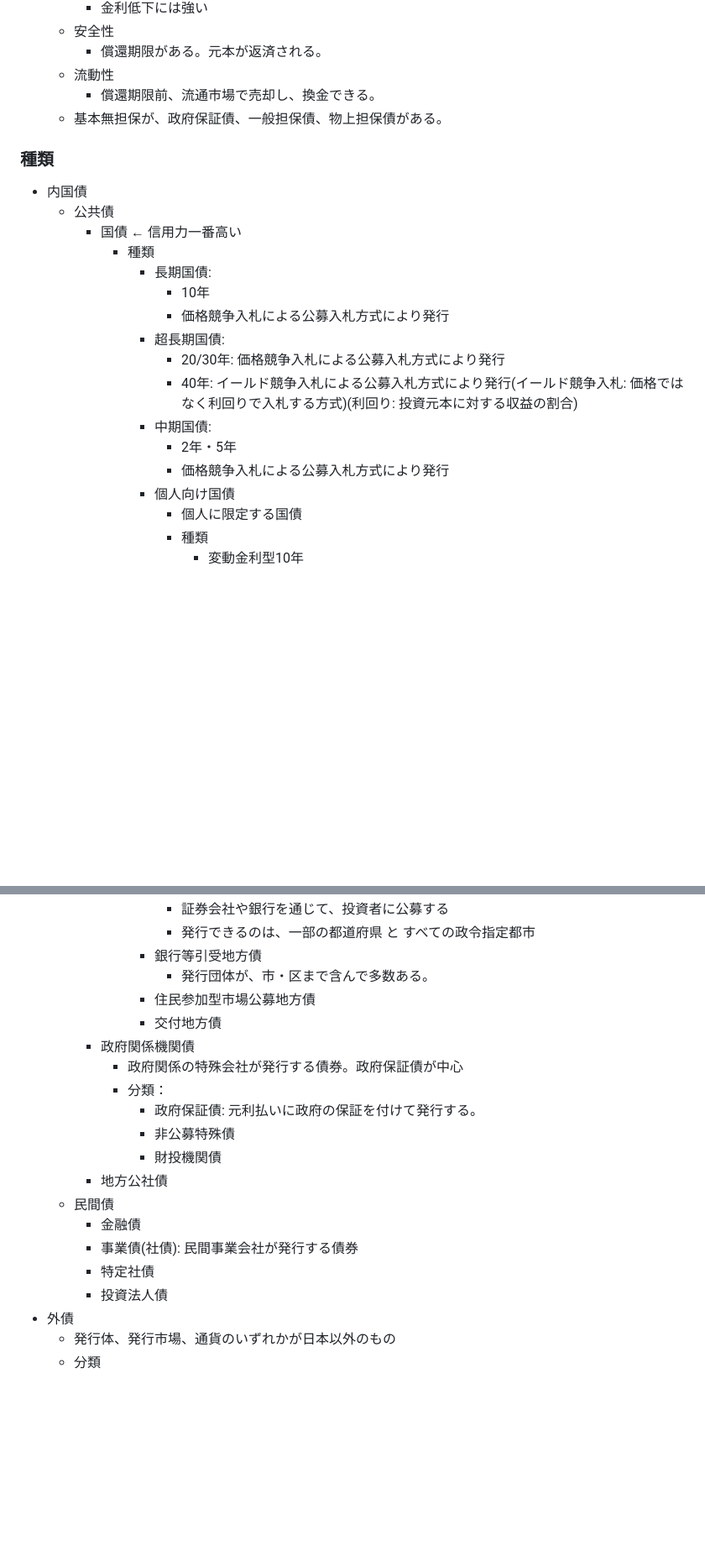
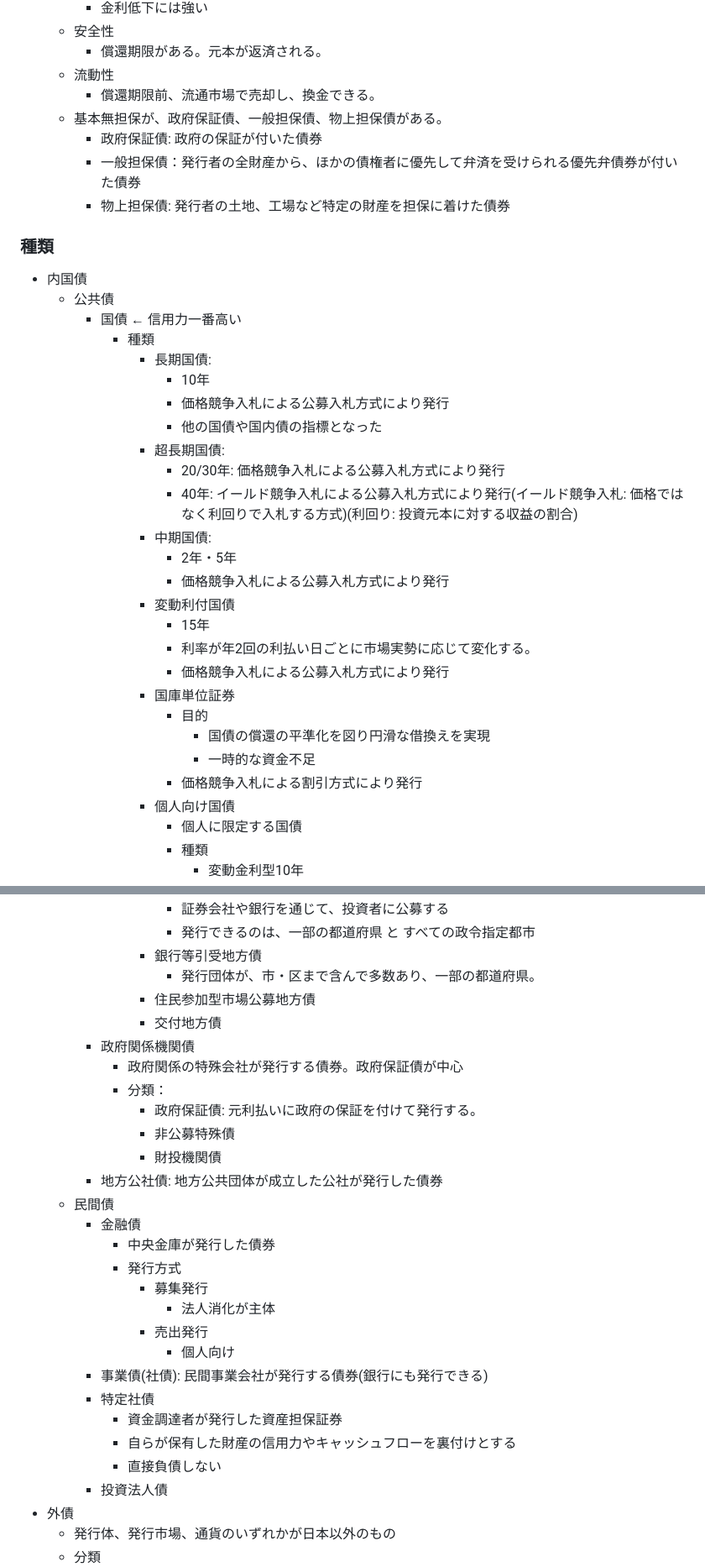
Before and after one commit to Liufeng1923/-, a Markdown page: MarkdownFiles/債券業務.md, 2 parts joined by grey strips. Shown at 84% size. Rendered like a GitHub page; blank space fills up the shorter version.

```diff
--- a/MarkdownFiles/債券業務.md
+++ b/MarkdownFiles/債券業務.md
@@ -13,6 +13,9 @@
   - 流動性
     - 償還期限前、流通市場で売却し、換金できる。
   - 基本無担保が、政府保証債、一般担保債、物上担保債がある。
+    - 政府保証債: <font color='#33FFCC'>政府の保証が付いた</font>債券
+    - 一般担保債：発行者の全財産から、ほかの債権者に優先して弁済を受けられる<font color='#33FFCC'>優先弁債券が付いた</font>債券
+    - 物上担保債: 発行者の土地、工場など<font color='#33FFCC'>特定の財産</font>を担保に着けた債券
 
 ### 種類
 - 内国債
@@ -22,12 +25,22 @@
         - 長期国債:
           - <font color='#33FFCC'>10年</font>
           - <font color='#33FFCC'>価格競争入札</font>による公募入札方式により発行
+          - <font color='#33FFCC'>他の国債や国内債の指標</font>となった
         - 超長期国債:
           - 20/30年: <font color='#33FFCC'>価格競争入札</font>による公募入札方式により発行
           - 40年: <font color='#33FFCC'>イールド競争入札</font>による公募入札方式により発行(イールド競争入札: 価格ではなく利回りで入札する方式)(利回り: 投資元本に対する収益の割合)
         - 中期国債:
           - <font color='#33FFCC'>2年・5年</font>
           - <font color='#33FFCC'>価格競争入札</font>による公募入札方式により発行
+        - 変動利付国債
+          - <font color='#33FFCC'>15年</font>
+          - <font color='#33FFCC'>利率が年2回</font>の利払い日ごとに市場実勢に応じて変化する。
+          - <font color='#33FFCC'>価格競争入札</font>による公募入札方式により発行
+        - 国庫単位証券
+          - 目的
+            - <font color='#33FFCC'>国債の償還の平準化</font>を図り円滑な借換えを実現
+            - <font color='#33FFCC'>一時的な資金不足</font>
+          - <font color='#33FFCC'>価格競争入札</font>による<font color='#33FFCC'>割引方式</font>により発行
         - 個人向け国債
           - 個人に限定する国債
           - 種類
@@ -48,7 +61,7 @@
           - 証券会社や銀行を通じて、投資者に公募する
           - 発行できるのは、<font color='#33FFCC'>一部の</font>都道府県 と <font color='#33FFCC'>すべての</font>政令指定都市
         - 銀行等引受地方債
-          - 発行団体が、市・区まで含んで多数ある。
+          - 発行団体が、市・区まで含んで多数あり、一部の都道府県。
         - 住民参加型市場公募地方債
         - 交付地方債
     - 政府関係機関債
@@ -57,11 +70,20 @@
         - 政府保証債: <font color='#33FFCC'>元利払いに政府の保証</font>を付けて発行する。
         - 非公募特殊債
         - 財投機関債
-    - 地方公社債
+    - 地方公社債: 地方公共団体が成立した<font color='#33FFCC'>公社が発行した債券</font>
   - 民間債
     - 金融債
-    - 事業債(社債): 民間事業会社が発行する債券
+      - 中央金庫が発行した債券
+      - 発行方式
+        - 募集発行
+          - 法人消化が主体
+        - 売出発行
+          - 個人向け
+    - 事業債(社債): 民間事業会社が発行する債券(<font color='#33FFCC'>銀行にも発行できる</font>)
     - 特定社債
+      - 資金調達者が発行した<font color='#33FFCC'>資産担保証券</font>
+      - 自らが保有した財産の信用力やキャッシュフローを裏付けとする
+      - <font color='#33FFCC'>直接負債しない</font>
     - 投資法人債
 - 外債
   - 発行体、発行市場、通貨のいずれかが日本以外のもの
```
Also changed, not shown: other parts of MarkdownFiles/債券業務.md (+57 -1 lines).
